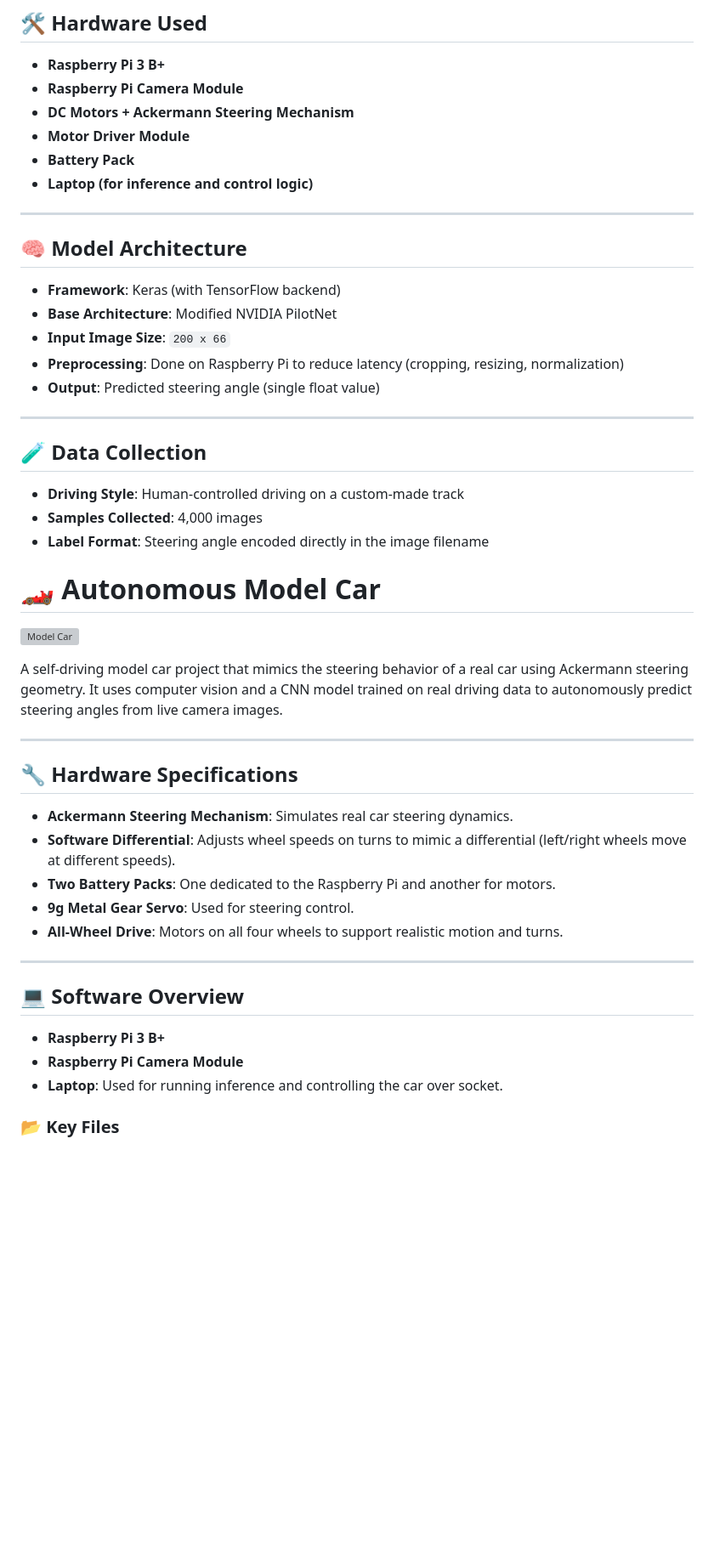
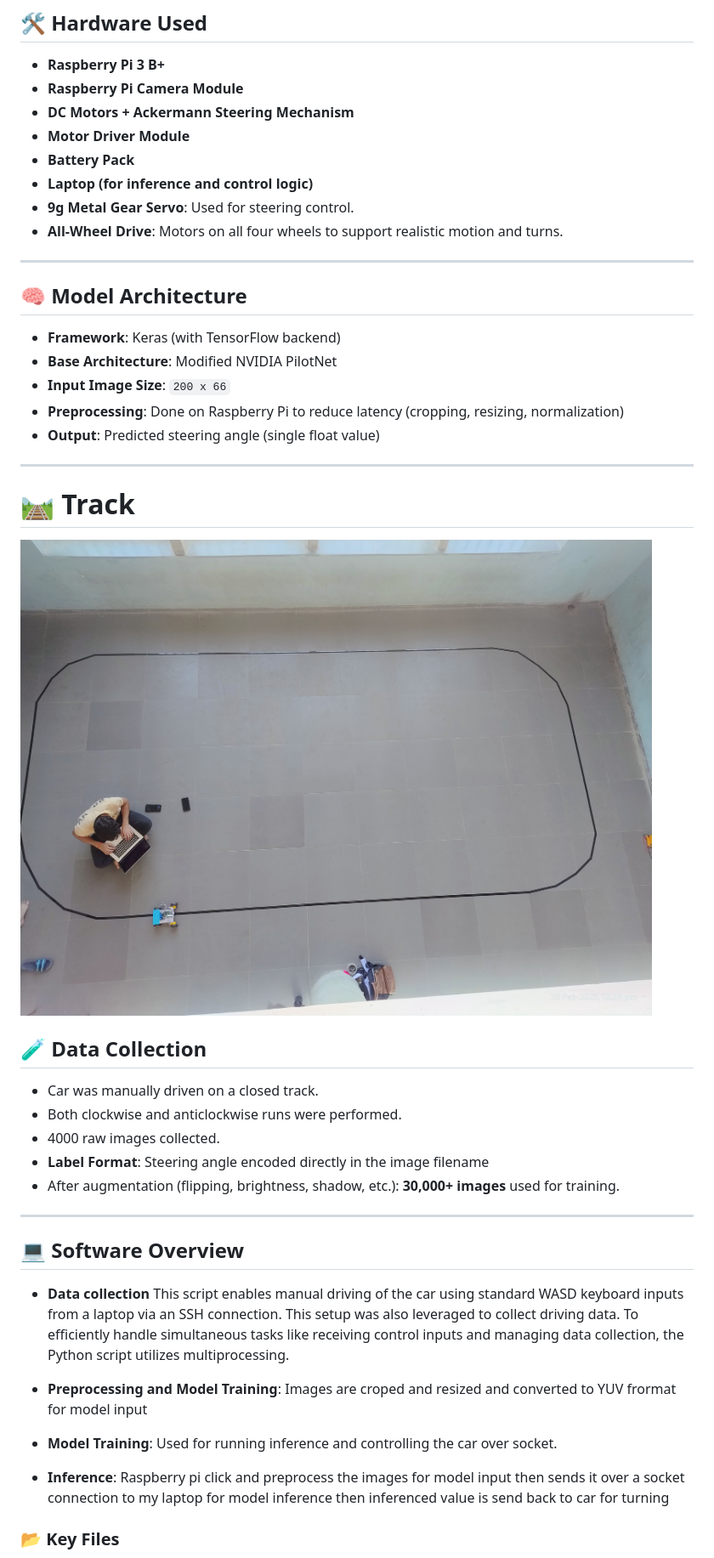
Before and after one commit to thefrojex/Autonomous-Model-Car, a Markdown page: README.md, the part around the change printed below. Shown: that part at 85% size. Drawn GitHub-style; pictures changed too: Images/Topdown_track_image.jpeg (added); blank space fills up the shorter version; grey boxes are pictures that could not be loaded.

Commit message:
Added track image to reamme

```diff
--- a/README.md
+++ b/README.md
@@ -23,6 +24,8 @@ The goal was to simulate the self-driving pipeline on a small-scale RC car:
 - **Motor Driver Module**
 - **Battery Pack**
 - **Laptop (for inference and control logic)**
+- **9g Metal Gear Servo**: Used for steering control.
+- **All-Wheel Drive**: Motors on all four wheels to support realistic motion and turns.
 
 ---
 
@@ -36,35 +39,29 @@ The goal was to simulate the self-driving pipeline on a small-scale RC car:
 
 ---
 
+# 🛤️ Track
+
+![Model Car](Images/Topdown_track_image.jpeg)
+
 ## 🧪 Data Collection
 
-- **Driving Style**: Human-controlled driving on a custom-made track
-- **Samples Collected**: 4,000 images
+- Car was manually driven on a closed track.
+- Both clockwise and anticlockwise runs were performed.
+- 4000 raw images collected.
 - **Label Format**: Steering angle encoded directly in the image filename
-
-# 🏎️ Autonomous Model Car
-
-![Model Car](https://github.com/user-attachments/assets/add61eb0-779b-493c-a30d-2a43d2469282)
-
-A self-driving model car project that mimics the steering behavior of a real car using Ackermann steering geometry. It uses computer vision and a CNN model trained on real driving data to autonomously predict steering angles from live camera images.
-
----
-
-## 🔧 Hardware Specifications
-
-- **Ackermann Steering Mechanism**: Simulates real car steering dynamics.
-- **Software Differential**: Adjusts wheel speeds on turns to mimic a differential (left/right wheels move at different speeds).
-- **Two Battery Packs**: One dedicated to the Raspberry Pi and another for motors.
-- **9g Metal Gear Servo**: Used for steering control.
-- **All-Wheel Drive**: Motors on all four wheels to support realistic motion and turns.
+- After augmentation (flipping, brightness, shadow, etc.): **30,000+ images** used for training.
 
 ---
 
 ## 💻 Software Overview
 
-- **Raspberry Pi 3 B+**
-- **Raspberry Pi Camera Module**
-- **Laptop**: Used for running inference and controlling the car over socket.
+- **Data collection** This script enables manual driving of the car using standard WASD keyboard inputs from a laptop via an SSH connection. This setup was also leveraged to collect driving data. To efficiently handle simultaneous tasks like receiving control inputs and managing data collection, the Python script utilizes multiprocessing.
+
+- **Preprocessing and Model Training**: Images are croped and resized and converted to YUV frormat for model input
+
+- **Model Training**: Used for running inference and controlling the car over socket.
+
+- **Inference**: Raspberry pi click and preprocess the images for model input then sends it over a socket connection to my laptop for model inference then inferenced value is send back to car for turning
 
 ### 📂 Key Files
 
```
Also changed, not shown: other parts of README.md (+7 -6 lines), Images/Car_front.jpeg (added), 1 other file.
